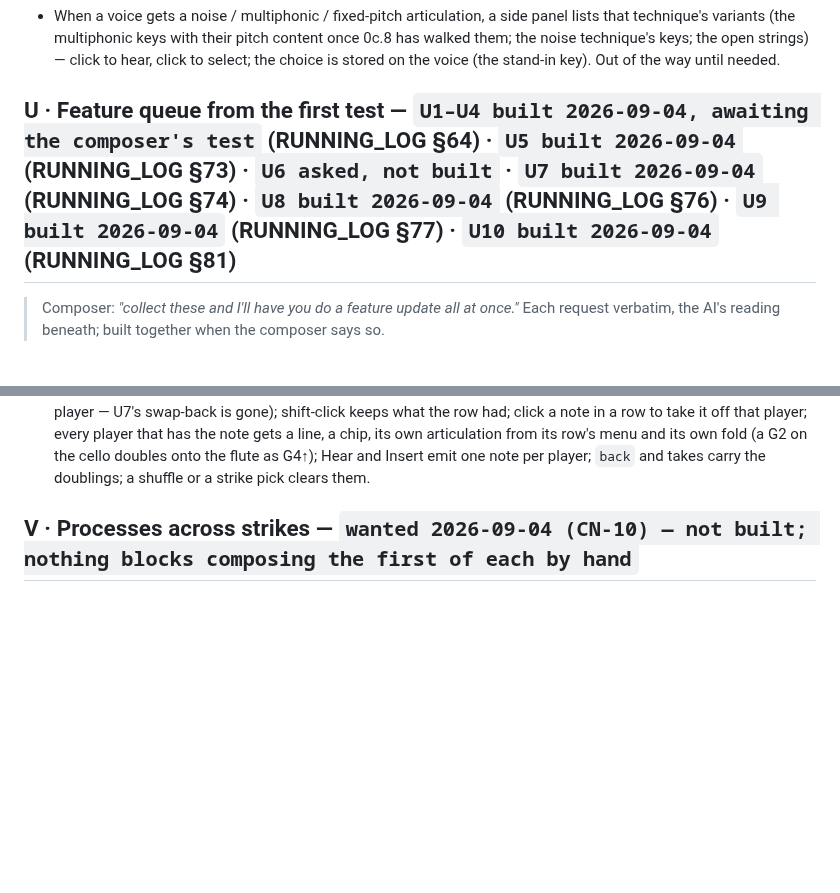
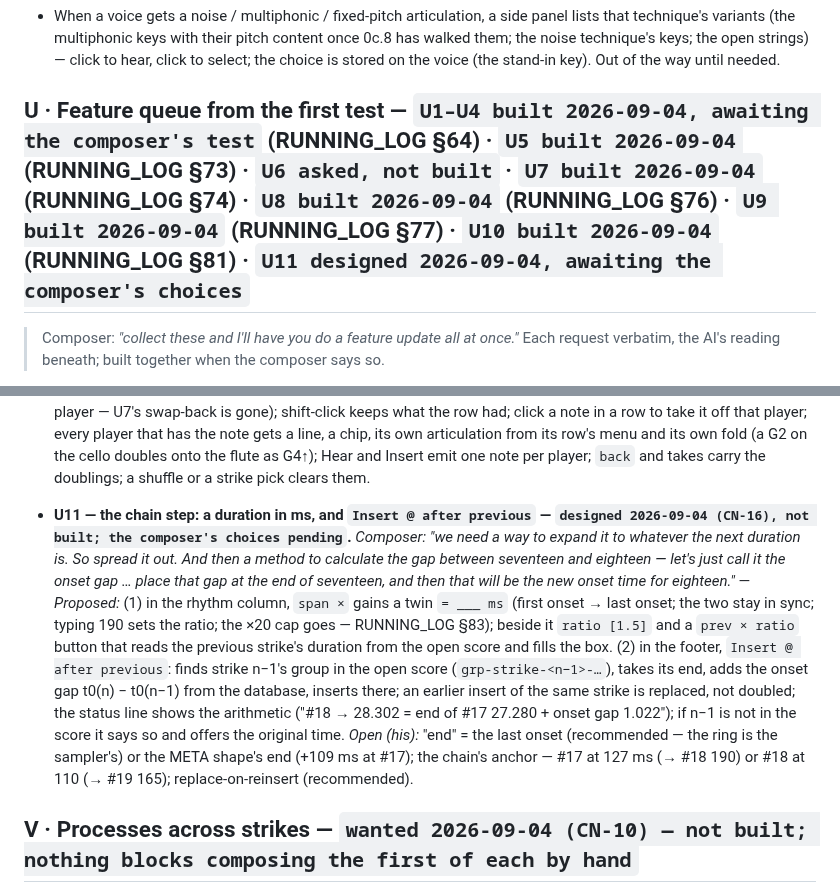
Before and after one commit to elosine/septet_2026, a Markdown page: docs/STRIKES_TOOL.md, 2 parts joined by grey strips. Rendered like a GitHub page; blank space fills up the shorter version.

```diff
--- a/docs/STRIKES_TOOL.md
+++ b/docs/STRIKES_TOOL.md
@@ -341,7 +341,7 @@ is extensible: *"when I'm listening I'll say, oh, I want to hear it like this."*
   them; the noise technique's keys; the open strings) — click to hear, click to select; the
   choice is stored on the voice (the stand-in key). Out of the way until needed.
 
-## U · Feature queue from the first test — `U1–U4 built 2026-09-04, awaiting the composer's test` (RUNNING_LOG §64) · `U5 built 2026-09-04` (RUNNING_LOG §73) · `U6 asked, not built` · `U7 built 2026-09-04` (RUNNING_LOG §74) · `U8 built 2026-09-04` (RUNNING_LOG §76) · `U9 built 2026-09-04` (RUNNING_LOG §77) · `U10 built 2026-09-04` (RUNNING_LOG §81)
+## U · Feature queue from the first test — `U1–U4 built 2026-09-04, awaiting the composer's test` (RUNNING_LOG §64) · `U5 built 2026-09-04` (RUNNING_LOG §73) · `U6 asked, not built` · `U7 built 2026-09-04` (RUNNING_LOG §74) · `U8 built 2026-09-04` (RUNNING_LOG §76) · `U9 built 2026-09-04` (RUNNING_LOG §77) · `U10 built 2026-09-04` (RUNNING_LOG §81) · `U11 designed 2026-09-04, awaiting the composer's choices`
 
 > Composer: *"collect these and I'll have you do a feature update all at once."* Each request
 > verbatim, the AI's reading beneath; built together when the composer says so.
@@ -432,6 +432,19 @@ is extensible: *"when I'm listening I'll say, oh, I want to hear it like this."*
   that has the note gets a line, a chip, its own articulation from its row's menu and its own fold (a G2 on
   the cello doubles onto the flute as G4↑); Hear and Insert emit one note per player; `back` and takes carry
   the doublings; a shuffle or a strike pick clears them.
+- **U11 — the chain step: a duration in ms, and `Insert @ after previous` — `designed 2026-09-04 (CN-16), not
+  built; the composer's choices pending`.** *Composer: "we need a way to expand it to whatever the next duration
+  is. So spread it out. And then a method to calculate the gap between seventeen and eighteen — let's just call
+  it the onset gap … place that gap at the end of seventeen, and then that will be the new onset time for
+  eighteen."* — *Proposed:* (1) in the rhythm column, `span ×` gains a twin `= ___ ms` (first onset → last onset;
+  the two stay in sync; typing 190 sets the ratio; the ×20 cap goes — RUNNING_LOG §83); beside it `ratio [1.5]` and
+  a `prev × ratio` button that reads the previous strike's duration from the open score and fills the box. (2) in
+  the footer, `Insert @ after previous`: finds strike n−1's group in the open score (`grp-strike-<n−1>-…`), takes
+  its end, adds the onset gap t0(n) − t0(n−1) from the database, inserts there; an earlier insert of the same
+  strike is replaced, not doubled; the status line shows the arithmetic ("#18 → 28.302 = end of #17 27.280 +
+  onset gap 1.022"); if n−1 is not in the score it says so and offers the original time. *Open (his):* "end" =
+  the last onset (recommended — the ring is the sampler's) or the META shape's end (+109 ms at #17); the chain's
+  anchor — #17 at 127 ms (→ #18 190) or #18 at 110 (→ #19 165); replace-on-reinsert (recommended).
 
 ## V · Processes across strikes — `wanted 2026-09-04 (CN-10) — not built; nothing blocks composing the first of each by hand`
 
```
Also changed, not shown: docs/COMPOSITION_NOTES.md (+25 -0 lines), docs/RUNNING_LOG.md (+14 -0 lines).
